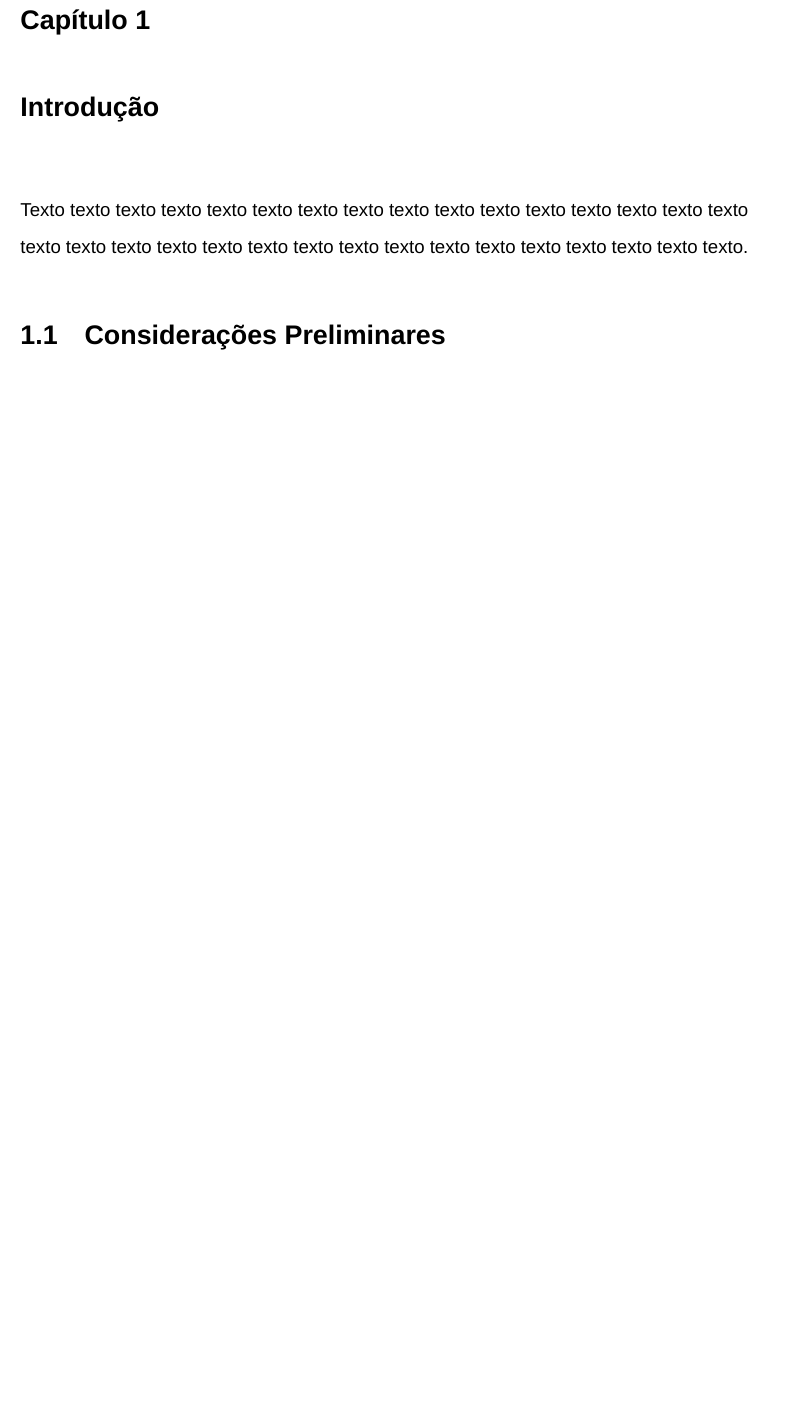
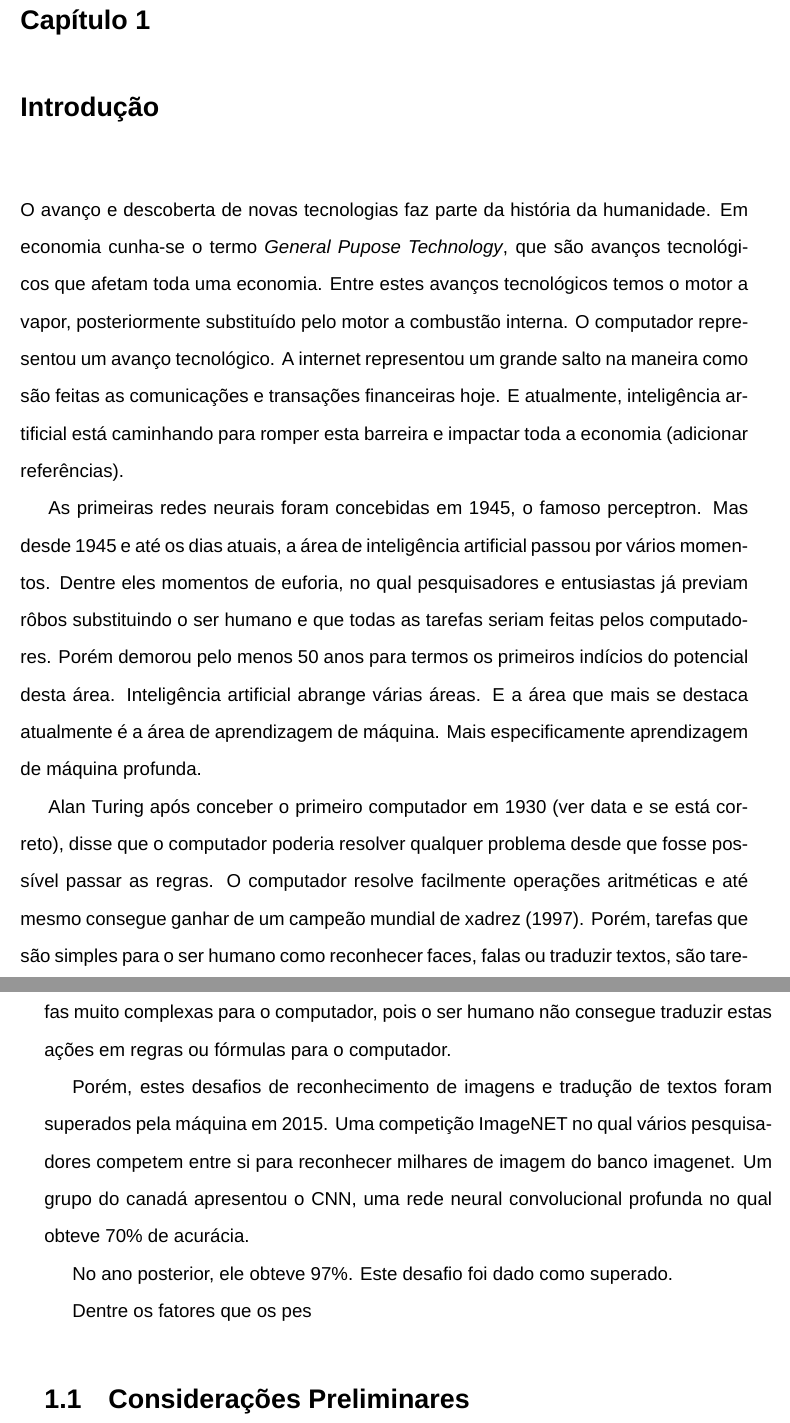
Before and after one commit to mrezende/dissertation, a LaTeX thesis (src/tese-exemplo.tex, which reads src/cap-introducao.tex): part of page 20 of 33 before the commit and two parts of pages 20 and 21 of 35 after it, the two joined at a grey line, cut so that both start at the same text, the shorter picture padded with empty space. Compiled offline with XeLaTeX; a missing font is replaced by an installed copy or a similar font.

Commit message:
capitulo de introducao - terminar a parte de considerações preliminares, objetivos.

```diff
--- a/src/cap-introducao.tex
+++ b/src/cap-introducao.tex
@@ -2,10 +2,19 @@
 \chapter{Introdução}
 \label{cap:introducao}
 
+O avanço e descoberta de novas tecnologias faz parte da história da humanidade. Em economia cunha-se o termo \textit{General Pupose Technology}, que são avanços tecnológicos que afetam toda uma economia. Entre estes avanços tecnológicos temos o motor a vapor, posteriormente substituído pelo motor a combustão interna. O computador representou um avanço tecnológico. A internet representou um grande salto na maneira como são feitas as comunicações e transações financeiras hoje. E atualmente, inteligência artificial está caminhando para romper esta barreira e impactar toda a economia (adicionar referências).
 
-Texto texto texto texto texto texto texto texto texto texto texto texto texto
-texto texto texto texto texto texto texto texto texto texto texto texto texto
-texto texto texto texto texto texto.
+As primeiras redes neurais foram concebidas em 1945, o famoso perceptron. Mas desde 1945 e até os dias atuais, a área de inteligência artificial passou por vários momentos. Dentre eles momentos de euforia, no qual pesquisadores e entusiastas já previam rôbos substituindo o ser humano e que todas as tarefas seriam feitas pelos computadores. Porém demorou pelo menos 50 anos para termos os primeiros indícios do potencial desta área. Inteligência artificial abrange várias áreas. E a área que mais se destaca atualmente é a área de aprendizagem de máquina. Mais especificamente aprendizagem de máquina profunda.
+
+Alan Turing após conceber o primeiro computador em 1930 (ver data e se está correto), disse que o computador poderia resolver qualquer problema desde que fosse possível passar as regras. O computador resolve facilmente operações aritméticas e até mesmo consegue ganhar de um campeão mundial de xadrez (1997). Porém, tarefas que são simples para o ser humano como reconhecer faces, falas ou traduzir textos, são tarefas muito complexas para o computador, pois o ser humano não consegue traduzir estas ações em regras ou fórmulas para o computador.
+
+Porém, estes desafios de reconhecimento de imagens e tradução de textos foram superados pela máquina em 2015. Uma competição ImageNET no qual vários pesquisadores competem entre si para reconhecer milhares de imagem do banco imagenet. Um grupo do canadá apresentou o CNN, uma rede neural convolucional profunda no qual obteve 70\% de acurácia.
+
+No ano posterior, ele obteve 97\%. Este desafio foi dado como superado.
+
+
+Dentre os fatores que os pes
+
 
 
 %% ------------------------------------------------------------------------- %%
```
